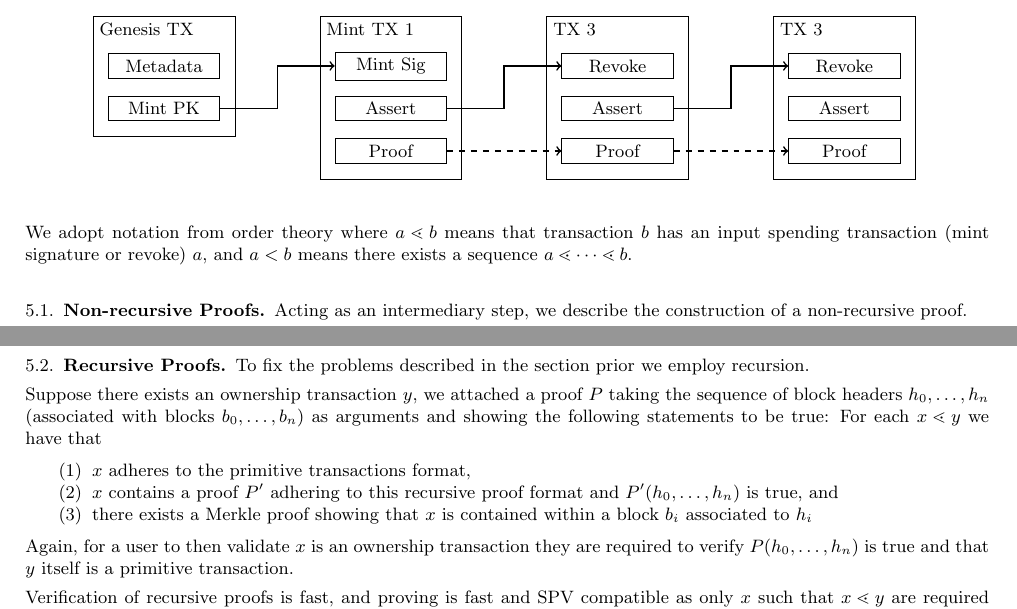
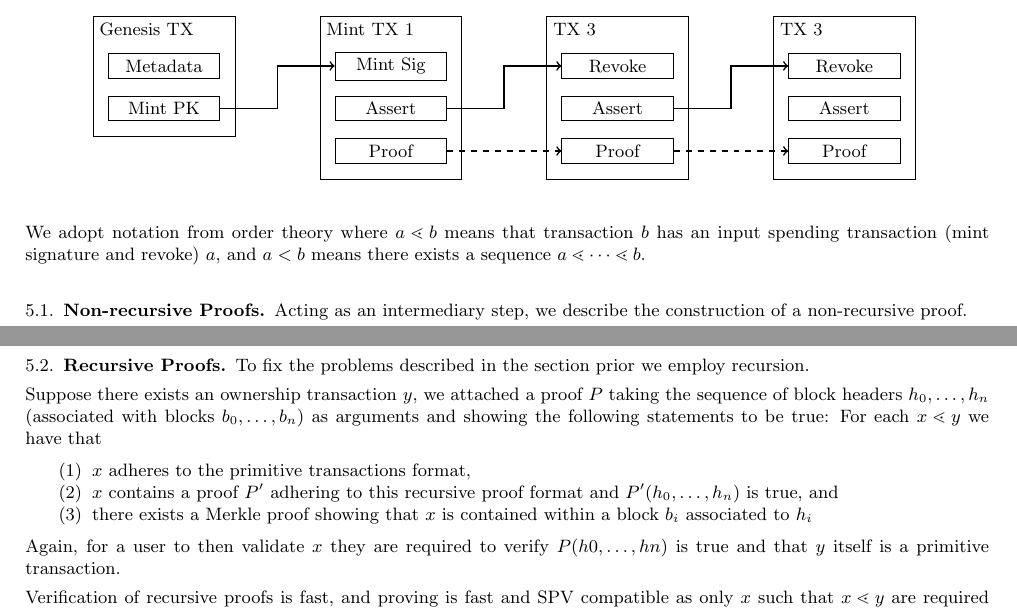
Before and after one commit to recursivesmelting/recursive-smelting-whitepaper, a LaTeX paper (main.tex): two parts of pages 4 and 5 of 5, joined at a grey line, cut so that both start at the same text. Compiled offline with pdfLaTeX.

Commit message:
More updates

```diff
--- a/main.tex
+++ b/main.tex
@@ -176,7 +176,7 @@ While possible, it is undesirable to trace back through the transaction graph to
     \import{res/}{basictxproofs}
 \end{center}
 
-We adopt notation from order theory where $a \lessdot b$ means that transaction $b$ has an input spending transaction (mint signature or revoke) $a$, and $a < b$ means there exists a sequence $a \lessdot \dots \lessdot b$.
+We adopt notation from order theory where $a \lessdot b$ means that transaction $b$ has an input spending transaction (mint signature and revoke) $a$, and $a < b$ means there exists a sequence $a \lessdot \dots \lessdot b$.
 \subsection{Non-recursive Proofs}
 Acting as an intermediary step, we describe the construction of a non-recursive proof.
 
@@ -211,7 +211,7 @@ For each $x \lessdot y$ we have that
     \item there exists a Merkle proof showing that $x$ is contained within a block $b_{i}$ associated to $h_{i}$
 \end{enumerate}
 
-Again, for a user to then validate $x$ is an ownership transaction they are required to verify $P(h_{0}, \dots, h_{n})$ is true and that $y$ itself is a primitive transaction.
+Again, for a user to then validate $x$ they are required to verify $P(h{0}, \dots, h{n})$ is true and that $y$ itself is a primitive transaction.
 
 Verification of recursive proofs is fast, and proving is fast and SPV compatible as only $x$ such that $x \lessdot y$ are required terms (rather than a full transaction tree).
 
```
